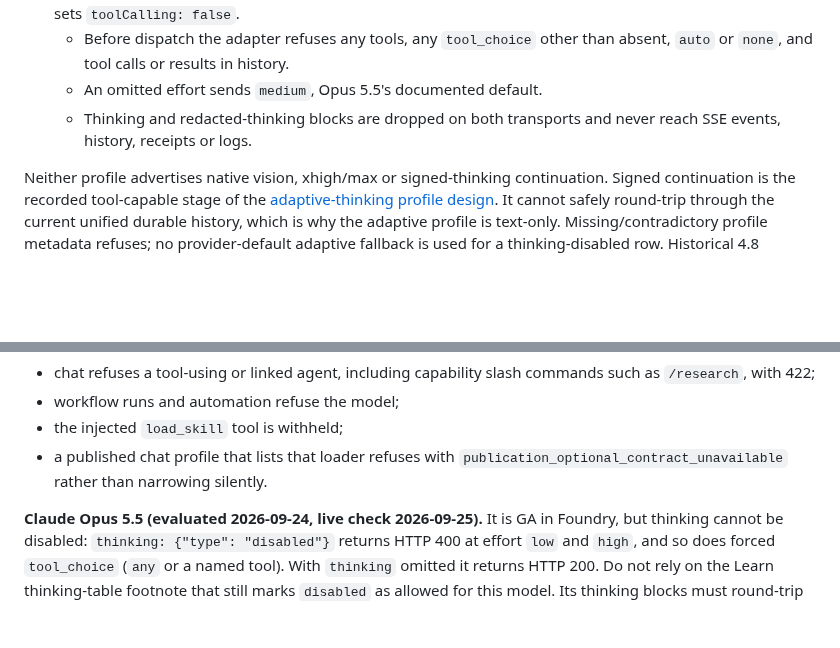
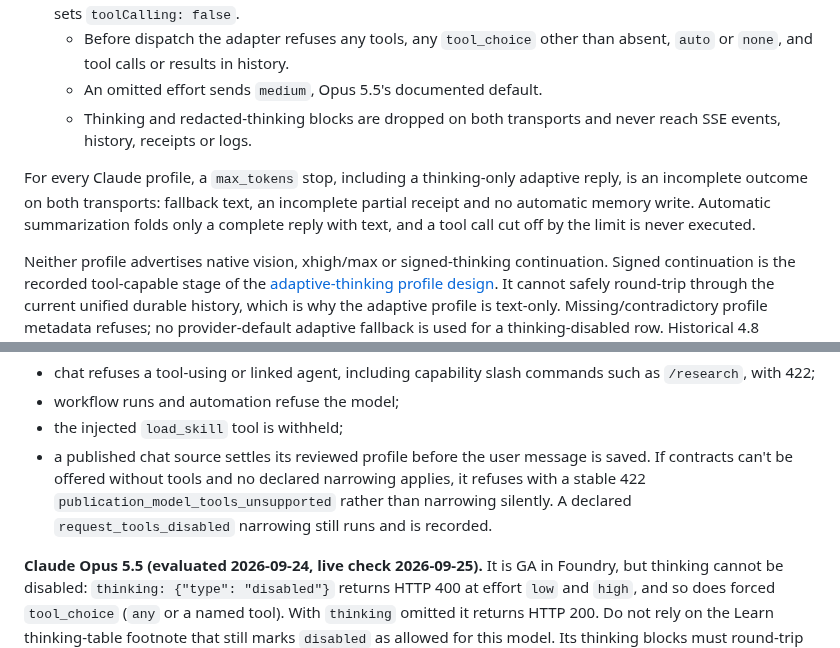
Before and after one commit to ian-t-adams/AI4IA, a Markdown page: docs/runbooks/feature-enablement.md, 2 parts joined by grey strips. GitHub-like rendering; blank space fills up the shorter version.

```diff
--- a/docs/runbooks/feature-enablement.md
+++ b/docs/runbooks/feature-enablement.md
@@ -419,6 +419,12 @@ native `output_config.effort` low/medium/high:
   - Thinking and redacted-thinking blocks are dropped on both transports and
     never reach SSE events, history, receipts or logs.
 
+For every Claude profile, a `max_tokens` stop, including a thinking-only
+adaptive reply, is an incomplete outcome on both transports: fallback text, an
+incomplete partial receipt and no automatic memory write. Automatic
+summarization folds only a complete reply with text, and a tool call cut off by
+the limit is never executed.
+
 Neither profile advertises native vision, xhigh/max or signed-thinking
 continuation. Signed continuation is the recorded tool-capable stage of the
 [adaptive-thinking profile design](../foundry-platform-evaluation.md#adaptive-thinking-profile-design).
@@ -439,8 +445,11 @@ A model with `toolCalling: false` never receives a tool server-side:
   commands such as `/research`, with 422;
 - workflow runs and automation refuse the model;
 - the injected `load_skill` tool is withheld;
-- a published chat profile that lists that loader refuses with
-  `publication_optional_contract_unavailable` rather than narrowing silently.
+- a published chat source settles its reviewed profile before the user message
+  is saved. If contracts can't be offered without tools and no declared
+  narrowing applies, it refuses with a stable 422
+  `publication_model_tools_unsupported` rather than narrowing silently. A
+  declared `request_tools_disabled` narrowing still runs and is recorded.
 
 **Claude Opus 5.5 (evaluated 2026-09-24, live check 2026-09-25).** It is GA in
 Foundry, but thinking cannot be disabled: `thinking: {"type": "disabled"}`
```
Also changed, not shown: AGENTS.md (+2 -1 lines), docs/foundry-platform-evaluation.md (+15 -5 lines).
